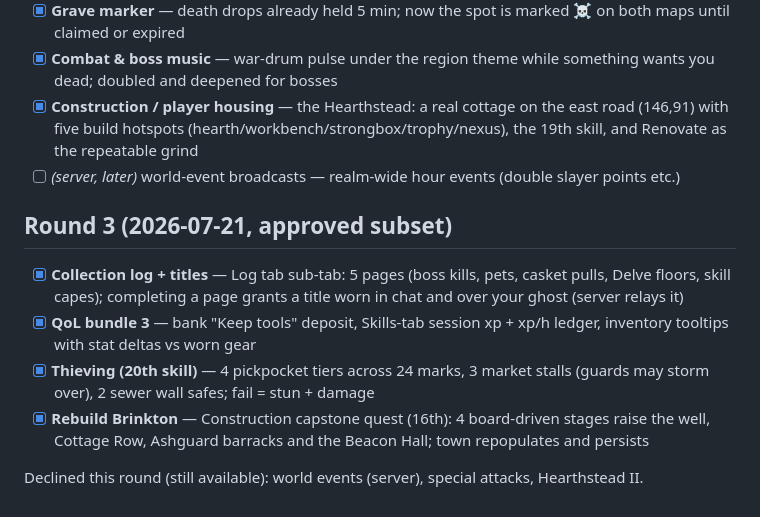
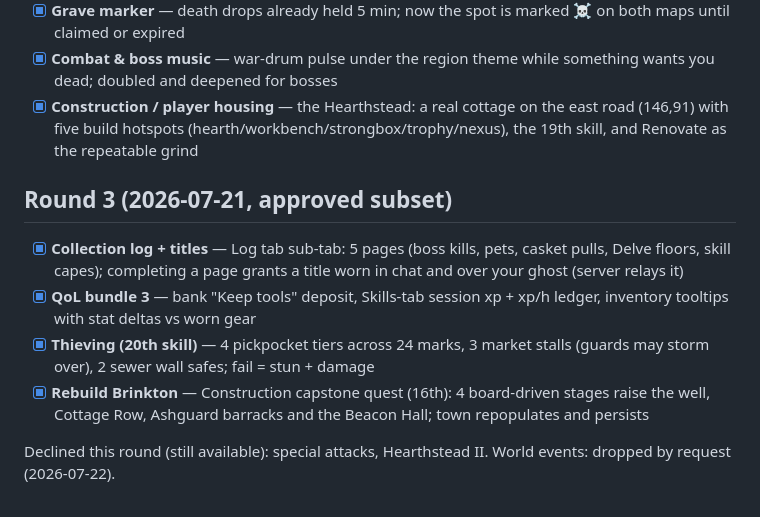
Before and after one commit to stobieee-bit/oldholm, a Markdown page: BACKLOG.md, the part around the change. Drawn GitHub-style.

Commit message:
Docs: drop world-event broadcasts from the backlog
Co-Authored-By: Claude Fable 5 <noreply@anthropic.com>

```diff
--- a/BACKLOG.md
+++ b/BACKLOG.md
@@ -42,7 +42,6 @@ Check items off as they ship; move things between sections freely.
 - [x] **Grave marker** — death drops already held 5 min; now the spot is marked ☠ on both maps until claimed or expired
 - [x] **Combat & boss music** — war-drum pulse under the region theme while something wants you dead; doubled and deepened for bosses
 - [x] **Construction / player housing** — the Hearthstead: a real cottage on the east road (146,91) with five build hotspots (hearth/workbench/strongbox/trophy/nexus), the 19th skill, and Renovate as the repeatable grind
-- [ ] *(server, later)* world-event broadcasts — realm-wide hour events (double slayer points etc.)
 
 ## Round 3 (2026-07-21, approved subset)
 
@@ -51,4 +50,4 @@ Check items off as they ship; move things between sections freely.
 - [x] **Thieving (20th skill)** — 4 pickpocket tiers across 24 marks, 3 market stalls (guards may storm over), 2 sewer wall safes; fail = stun + damage
 - [x] **Rebuild Brinkton** — Construction capstone quest (16th): 4 board-driven stages raise the well, Cottage Row, Ashguard barracks and the Beacon Hall; town repopulates and persists
 
-Declined this round (still available): world events (server), special attacks, Hearthstead II.
+Declined this round (still available): special attacks, Hearthstead II. World events: dropped by request (2026-07-22).
```
